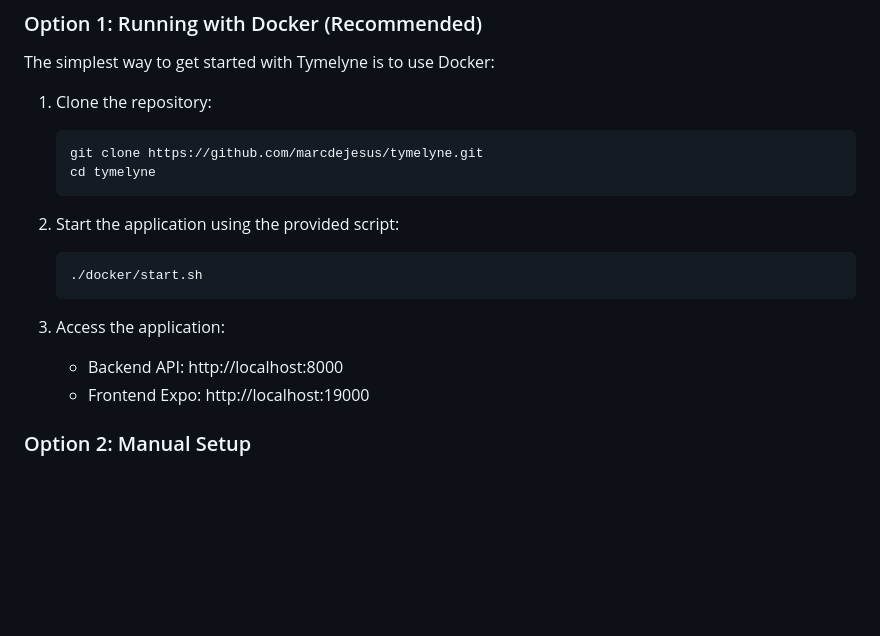
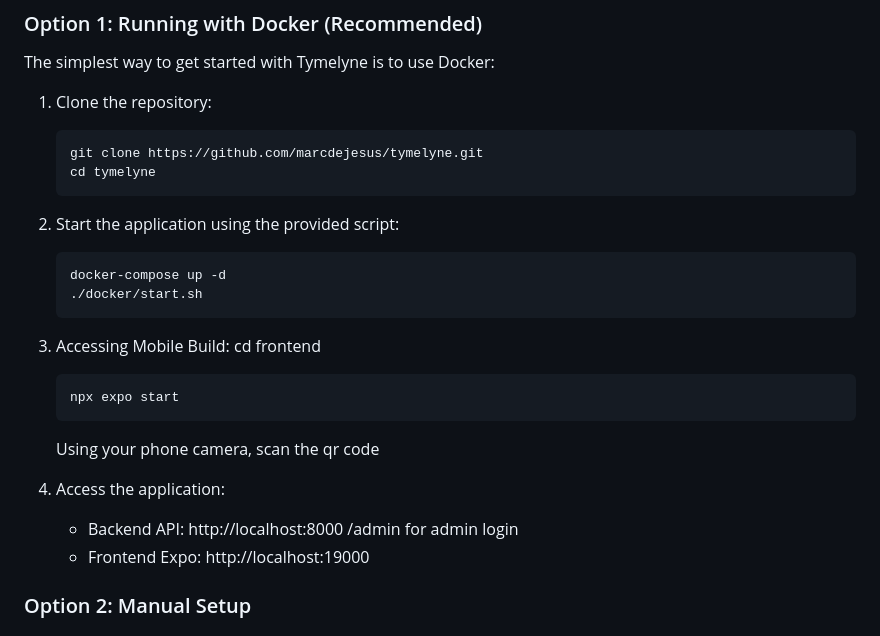
Before and after one commit to marcdejesus/TymeLyne, a Markdown page: README.md, the part around the change. Drawn GitHub-style; blank space fills up the shorter version.

Commit message:
Update Docker Instructions
I changed the docker config in my merge and am reflecting my changes here.

````diff
--- a/README.md
+++ b/README.md
@@ -35,11 +35,19 @@ The simplest way to get started with Tymelyne is to use Docker:
 
 2. Start the application using the provided script:
    ```bash
+   docker-compose up -d
    ./docker/start.sh
    ```
 
-3. Access the application:
-   - Backend API: http://localhost:8000
+3. Accessing Mobile Build:
+   cd frontend
+   ```bash
+   npx expo start
+   ```
+   Using your phone camera, scan the qr code
+
+5. Access the application:
+   - Backend API: http://localhost:8000 /admin for admin login
    - Frontend Expo: http://localhost:19000
 
 ### Option 2: Manual Setup
````
